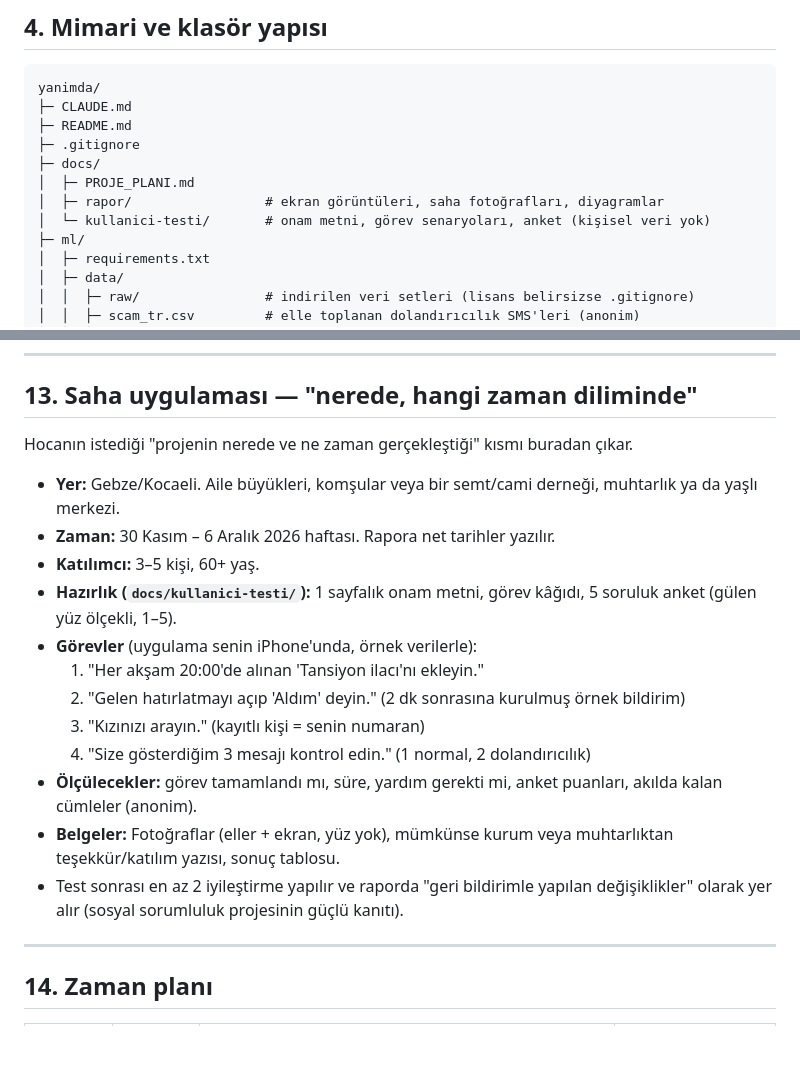
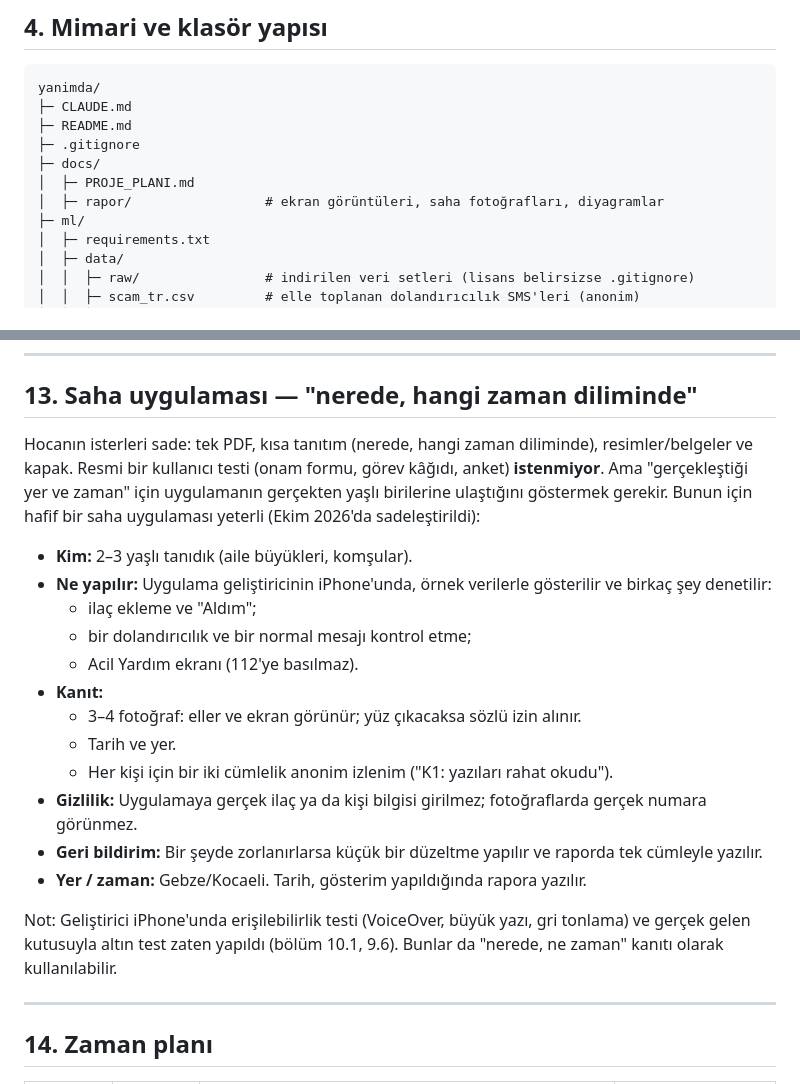
Before and after one commit to omer-damar/e-Torun, a Markdown page: docs/PROJE_PLANI.md, 2 parts joined by grey strips. Drawn GitHub-style; blank space fills up the shorter version.

```diff
--- a/docs/PROJE_PLANI.md
+++ b/docs/PROJE_PLANI.md
@@ -105,7 +105,6 @@ yanimda/
 ├─ docs/
 │  ├─ PROJE_PLANI.md
 │  ├─ rapor/                 # ekran görüntüleri, saha fotoğrafları, diyagramlar
-│  └─ kullanici-testi/       # onam metni, görev senaryoları, anket (kişisel veri yok)
 ├─ ml/
 │  ├─ requirements.txt
 │  ├─ data/
@@ -728,20 +727,22 @@ Henüz denenmeyenler:
 ---
 
 ## 13. Saha uygulaması — "nerede, hangi zaman diliminde"
-Hocanın istediği "projenin nerede ve ne zaman gerçekleştiği" kısmı buradan çıkar.
+Hocanın isterleri sade: tek PDF, kısa tanıtım (nerede, hangi zaman diliminde), resimler/belgeler ve kapak. Resmi bir kullanıcı testi (onam formu, görev kâğıdı, anket) **istenmiyor**. Ama "gerçekleştiği yer ve zaman" için uygulamanın gerçekten yaşlı birilerine ulaştığını göstermek gerekir. Bunun için hafif bir saha uygulaması yeterli (Ekim 2026'da sadeleştirildi):
 
-- **Yer:** Gebze/Kocaeli. Aile büyükleri, komşular veya bir semt/cami derneği, muhtarlık ya da yaşlı merkezi.
-- **Zaman:** 30 Kasım – 6 Aralık 2026 haftası. Rapora net tarihler yazılır.
-- **Katılımcı:** 3–5 kişi, 60+ yaş.
-- **Hazırlık (`docs/kullanici-testi/`):** 1 sayfalık onam metni, görev kâğıdı, 5 soruluk anket (gülen yüz ölçekli, 1–5).
-- **Görevler** (uygulama senin iPhone'unda, örnek verilerle):
-  1. "Her akşam 20:00'de alınan 'Tansiyon ilacı'nı ekleyin."
-  2. "Gelen hatırlatmayı açıp 'Aldım' deyin." (2 dk sonrasına kurulmuş örnek bildirim)
-  3. "Kızınızı arayın." (kayıtlı kişi = senin numaran)
-  4. "Size gösterdiğim 3 mesajı kontrol edin." (1 normal, 2 dolandırıcılık)
-- **Ölçülecekler:** görev tamamlandı mı, süre, yardım gerekti mi, anket puanları, akılda kalan cümleler (anonim).
-- **Belgeler:** Fotoğraflar (eller + ekran, yüz yok), mümkünse kurum veya muhtarlıktan teşekkür/katılım yazısı, sonuç tablosu.
-- Test sonrası en az 2 iyileştirme yapılır ve raporda "geri bildirimle yapılan değişiklikler" olarak yer alır (sosyal sorumluluk projesinin güçlü kanıtı).
+- **Kim:** 2–3 yaşlı tanıdık (aile büyükleri, komşular).
+- **Ne yapılır:** Uygulama geliştiricinin iPhone'unda, örnek verilerle gösterilir ve birkaç şey denetilir:
+  - ilaç ekleme ve "Aldım";
+  - bir dolandırıcılık ve bir normal mesajı kontrol etme;
+  - Acil Yardım ekranı (112'ye basılmaz).
+- **Kanıt:**
+  - 3–4 fotoğraf: eller ve ekran görünür; yüz çıkacaksa sözlü izin alınır.
+  - Tarih ve yer.
+  - Her kişi için bir iki cümlelik anonim izlenim ("K1: yazıları rahat okudu").
+- **Gizlilik:** Uygulamaya gerçek ilaç ya da kişi bilgisi girilmez; fotoğraflarda gerçek numara görünmez.
+- **Geri bildirim:** Bir şeyde zorlanırlarsa küçük bir düzeltme yapılır ve raporda tek cümleyle yazılır.
+- **Yer / zaman:** Gebze/Kocaeli. Tarih, gösterim yapıldığında rapora yazılır.
+
+Not: Geliştirici iPhone'unda erişilebilirlik testi (VoiceOver, büyük yazı, gri tonlama) ve gerçek gelen kutusuyla altın test zaten yapıldı (bölüm 10.1, 9.6). Bunlar da "nerede, ne zaman" kanıtı olarak kullanılabilir.
 
 ---
 
```
Also changed, not shown: other parts of docs/PROJE_PLANI.md (+26 -12 lines).
